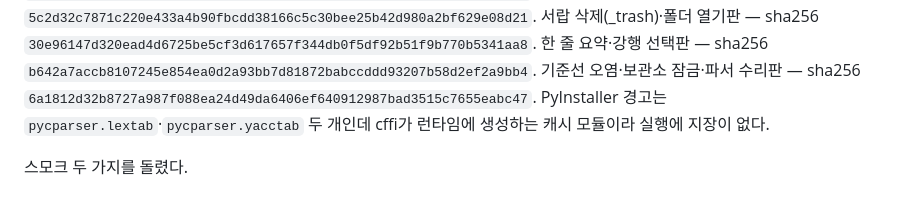
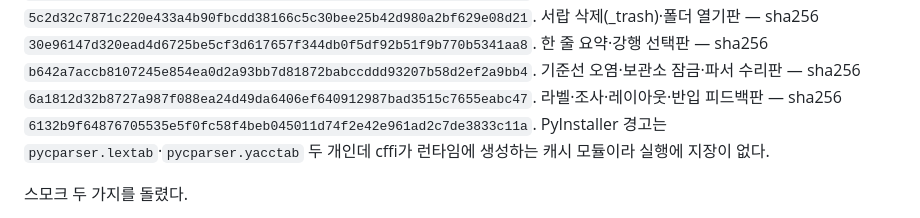
Before and after one commit to durumiii/essentials-modkit, a Markdown page: docs/build.md, the part around the change. GitHub-like rendering.

Commit message:
docs: exe 해시 갱신 — 조사·레이아웃·피드백판

```diff
--- a/docs/build.md
+++ b/docs/build.md
@@ -72,6 +72,8 @@ adopt·moddiff·얹기 전 호환 판정이 들어간 판으로 같은 날 또
 `b642a7accb8107245e854ea0d2a93bb7d81872babccddd93207b58d2ef2a9bb4`.
 기준선 오염·보관소 잠금·파서 수리판 — sha256
 `6a1812d32b8727a987f088ea24d49da6406ef640912987bad3515c7655eabc47`.
+라벨·조사·레이아웃·반입 피드백판 — sha256
+`6132b9f64876705535e5f0fc58f4beb045011d74f2e42e961ad2c7de3833c11a`.
 PyInstaller 경고는 `pycparser.lextab`·`pycparser.yacctab` 두 개인데 cffi가 런타임에
 생성하는 캐시 모듈이라 실행에 지장이 없다.
 
```
